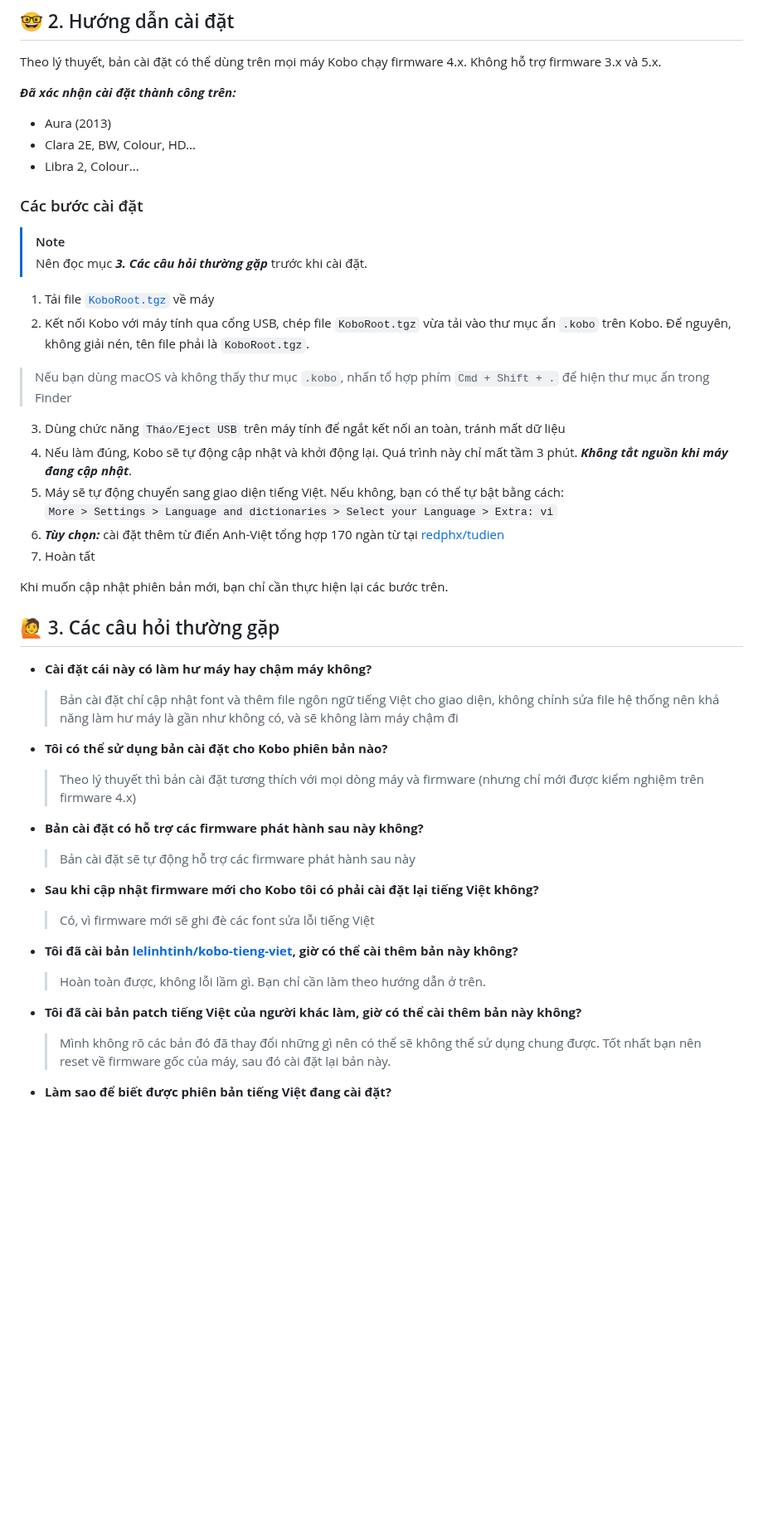
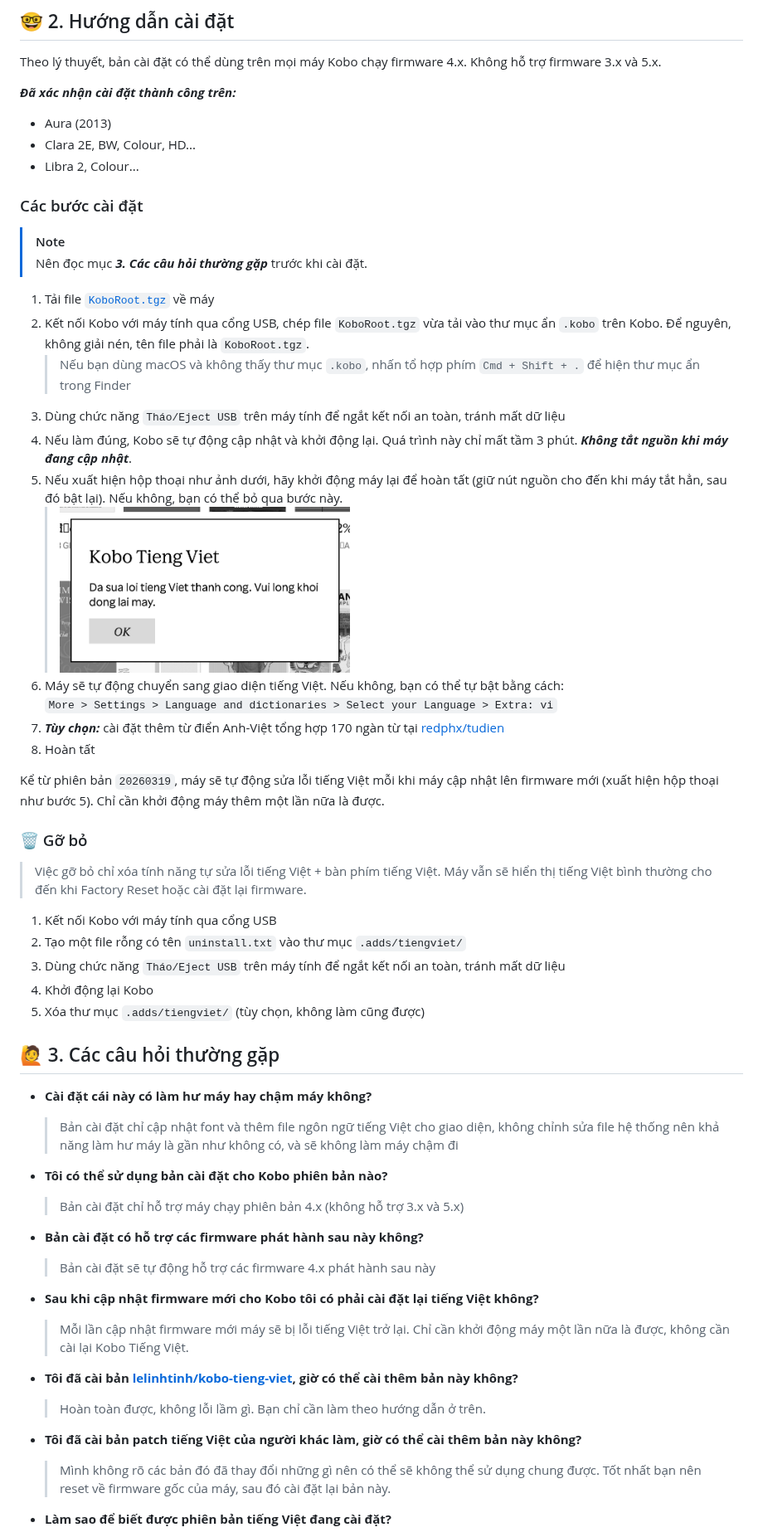
Before and after one commit to redphx/kobo-tieng-viet, a Markdown page: README.md, the part around one of its changes. Shown at 83% size. Rendered like a GitHub page; pictures changed too: docs/images/screenshot-dialog.png (added); blank space fills up the shorter version.

Commit message:
feat: auto patch (#5)

```diff
--- a/README.md
+++ b/README.md
@@ -45,7 +45,6 @@ Theo lý thuyết, bản cài đặt có thể dùng trên mọi máy Kobo chạ
 - Clara 2E, BW, Colour, HD...
 - Libra 2, Colour...
 
-
 ### Các bước cài đặt
 
 > [!NOTE]
@@ -53,34 +52,47 @@ Theo lý thuyết, bản cài đặt có thể dùng trên mọi máy Kobo chạ
 
 1. Tải file [`KoboRoot.tgz`](https://github.com/redphx/kobo-tieng-viet/releases/latest) về máy
 2. Kết nối Kobo với máy tính qua cổng USB, chép file `KoboRoot.tgz` vừa tải vào thư mục ẩn `.kobo` trên Kobo. Để nguyên, không giải nén, tên file phải là `KoboRoot.tgz`.
-  > Nếu bạn dùng macOS và không thấy thư mục `.kobo`, nhấn tổ hợp phím `Cmd + Shift + .` để hiện thư mục ẩn trong Finder
+    > Nếu bạn dùng macOS và không thấy thư mục `.kobo`, nhấn tổ hợp phím `Cmd + Shift + .` để hiện thư mục ẩn trong Finder
 3. Dùng chức năng `Tháo/Eject USB` trên máy tính để ngắt kết nối an toàn, tránh mất dữ liệu
 4. Nếu làm đúng, Kobo sẽ tự động cập nhật và khởi động lại. Quá trình này chỉ mất tầm 3 phút. ***Không tắt nguồn khi máy đang cập nhật***.
-5. Máy sẽ tự động chuyển sang giao diện tiếng Việt. Nếu không, bạn có thể tự bật bằng cách:
+5. Nếu xuất hiện hộp thoại như ảnh dưới, hãy khởi động máy lại để hoàn tất (giữ nút nguồn cho đến khi máy tắt hẳn, sau đó bật lại). Nếu không, bạn có thể bỏ qua bước này.
+    > <img height="200" src="docs/images/screenshot-dialog.png" />
+6. Máy sẽ tự động chuyển sang giao diện tiếng Việt. Nếu không, bạn có thể tự bật bằng cách:
     `More > Settings > Language and dictionaries > Select your Language > Extra: vi`
-6. ***Tùy chọn:*** cài đặt thêm từ điển Anh-Việt tổng hợp 170 ngàn từ tại [redphx/tudien](https://github.com/redphx/tudien)
-7. Hoàn tất
+7. ***Tùy chọn:*** cài đặt thêm từ điển Anh-Việt tổng hợp 170 ngàn từ tại [redphx/tudien](https://github.com/redphx/tudien)
+8. Hoàn tất
 
-Khi muốn cập nhật phiên bản mới, bạn chỉ cần thực hiện lại các bước trên.
+Kể từ phiên bản `20260319`, máy sẽ tự động sửa lỗi tiếng Việt mỗi khi máy cập nhật lên firmware mới (xuất hiện hộp thoại như bước 5). Chỉ cần khởi động máy thêm một lần nữa là được.
+
+### 🗑️ Gỡ bỏ
+
+> Việc gỡ bỏ chỉ xóa tính năng tự sửa lỗi tiếng Việt + bàn phím tiếng Việt. Máy vẫn sẽ hiển thị tiếng Việt bình thường cho đến khi Factory Reset hoặc cài đặt lại firmware.
+
+1. Kết nối Kobo với máy tính qua cổng USB
+2. Tạo một file rỗng có tên `uninstall.txt` vào thư mục `.adds/tiengviet/`
+3. Dùng chức năng `Tháo/Eject USB` trên máy tính để ngắt kết nối an toàn, tránh mất dữ liệu
+4. Khởi động lại Kobo
+5. Xóa thư mục `.adds/tiengviet/` (tùy chọn, không làm cũng được)
+
 
 ## 🙋 3. Các câu hỏi thường gặp
 
 - **Cài đặt cái này có làm hư máy hay chậm máy không?**
-  > Bản cài đặt chỉ cập nhật font và thêm file ngôn ngữ tiếng Việt cho giao diện, không chỉnh sửa file hệ thống nên khả năng làm hư máy là gần như không có, và sẽ không làm máy chậm đi
+    > Bản cài đặt chỉ cập nhật font và thêm file ngôn ngữ tiếng Việt cho giao diện, không chỉnh sửa file hệ thống nên khả năng làm hư máy là gần như không có, và sẽ không làm máy chậm đi
 
 - **Tôi có thể sử dụng bản cài đặt cho Kobo phiên bản nào?**
-  > Theo lý thuyết thì bản cài đặt tương thích với mọi dòng máy và firmware (nhưng chỉ mới được kiểm nghiệm trên firmware 4.x)
+    > Bản cài đặt chỉ hỗ trợ máy chạy phiên bản 4.x (không hỗ trợ 3.x và 5.x)
 
 - **Bản cài đặt có hỗ trợ các firmware phát hành sau này không?**
-  > Bản cài đặt sẽ tự động hỗ trợ các firmware phát hành sau này
+    > Bản cài đặt sẽ tự động hỗ trợ các firmware 4.x phát hành sau này
 
 - **Sau khi cập nhật firmware mới cho Kobo tôi có phải cài đặt lại tiếng Việt không?**
-  > Có, vì firmware mới sẽ ghi đè các font sửa lỗi tiếng Việt
+    > Mỗi lần cập nhật firmware mới máy sẽ bị lỗi tiếng Việt trở lại. Chỉ cần khởi động máy một lần nữa là được, không cần cài lại Kobo Tiếng Việt.
 
 - **Tôi đã cài bản [lelinhtinh/kobo-tieng-viet](https://github.com/lelinhtinh/kobo-tieng-viet), giờ có thể cài thêm bản này không?**
-  > Hoàn toàn được, không lỗi lầm gì. Bạn chỉ cần làm theo hướng dẫn ở trên.
+    > Hoàn toàn được, không lỗi lầm gì. Bạn chỉ cần làm theo hướng dẫn ở trên.
 
 - **Tôi đã cài bản patch tiếng Việt của người khác làm, giờ có thể cài thêm bản này không?**
-  > Mình không rõ các bản đó đã thay đổi những gì nên có thể sẽ không thể sử dụng chung được. Tốt nhất bạn nên reset về firmware gốc của máy, sau đó cài đặt lại bản này.
+    > Mình không rõ các bản đó đã thay đổi những gì nên có thể sẽ không thể sử dụng chung được. Tốt nhất bạn nên reset về firmware gốc của máy, sau đó cài đặt lại bản này.
 
 - **Làm sao để biết được phiên bản tiếng Việt đang cài đặt?**
```
Also changed, not shown: other parts of README.md (+1 -1 lines), 4 other files.
